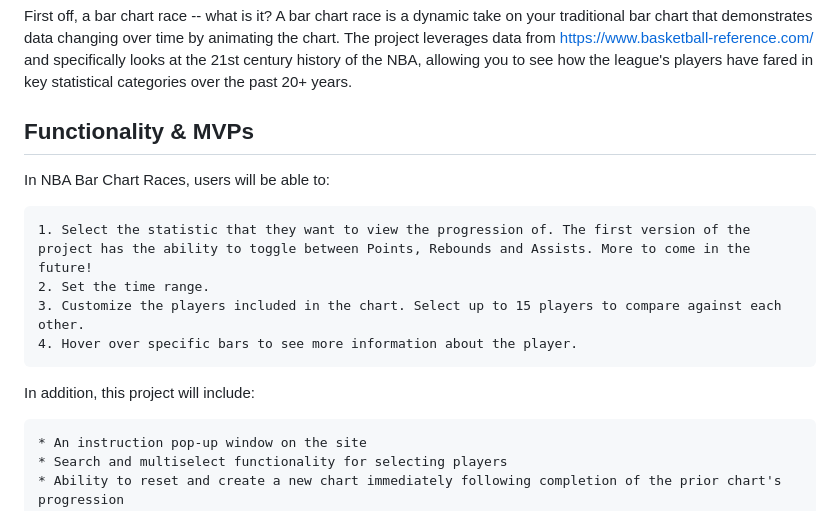
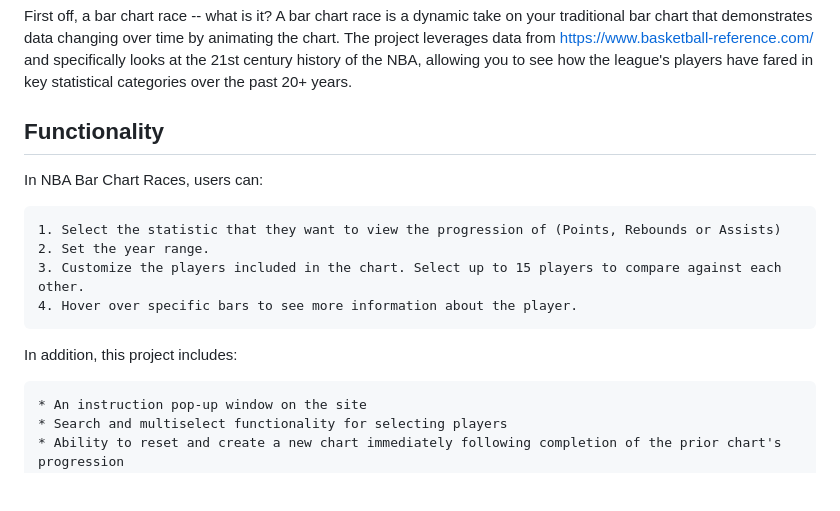
Before and after one commit to torbenginsberg/NBA-Bar-Chart-Races, a Markdown page: README.md, the part around the change printed below. Rendered like a GitHub page; blank space fills up the shorter version.

```diff
--- a/README.md
+++ b/README.md
@@ -6,16 +6,16 @@ Welcome to my NBA Bar Chart Races application! This app is designed for anyone w
 
 First off, a bar chart race -- what is it? A bar chart race is a dynamic take on your traditional bar chart that demonstrates data changing over time by animating the chart. The project leverages data from https://www.basketball-reference.com/ and specifically looks at the 21st century history of the NBA, allowing you to see how the league's players have fared in key statistical categories over the past 20+ years.
 
-## Functionality & MVPs
+## Functionality
 
-In NBA Bar Chart Races, users will be able to:
+In NBA Bar Chart Races, users can:
 
-    1. Select the statistic that they want to view the progression of. The first version of the project has the ability to toggle between Points, Rebounds and Assists. More to come in the future!
-    2. Set the time range.
+    1. Select the statistic that they want to view the progression of (Points, Rebounds or Assists)
+    2. Set the year range.
     3. Customize the players included in the chart. Select up to 15 players to compare against each other.
     4. Hover over specific bars to see more information about the player.
 
-In addition, this project will include:
+In addition, this project includes:
 
     * An instruction pop-up window on the site
     * Search and multiselect functionality for selecting players
```
Also changed, not shown: other parts of README.md (+6 -14 lines), chart_race.gif (added), create_chart.gif (added).
